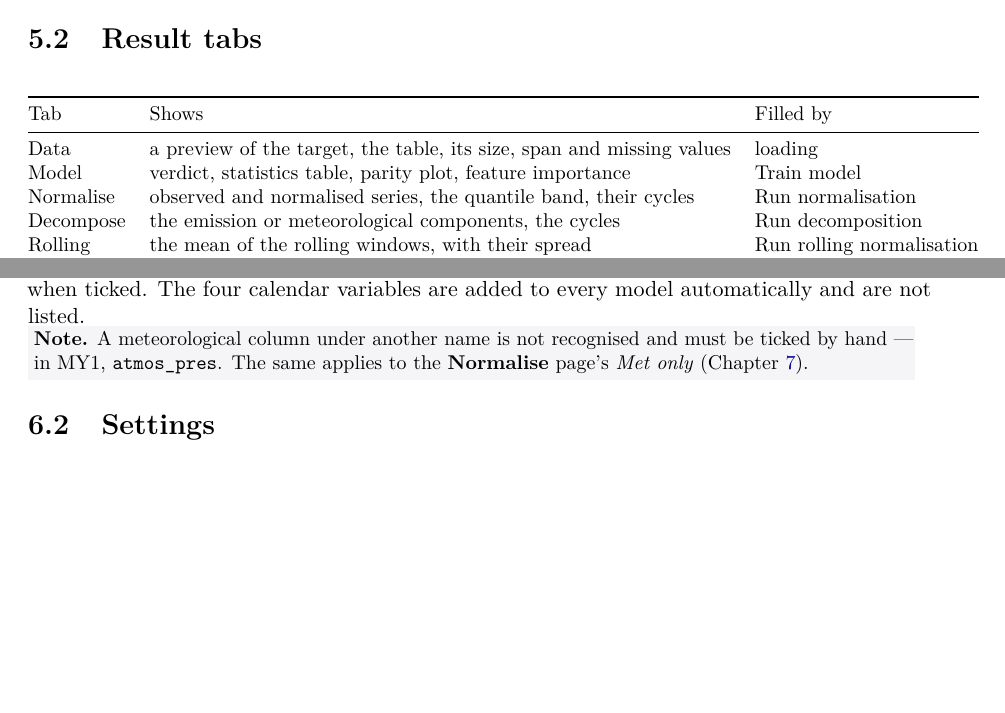
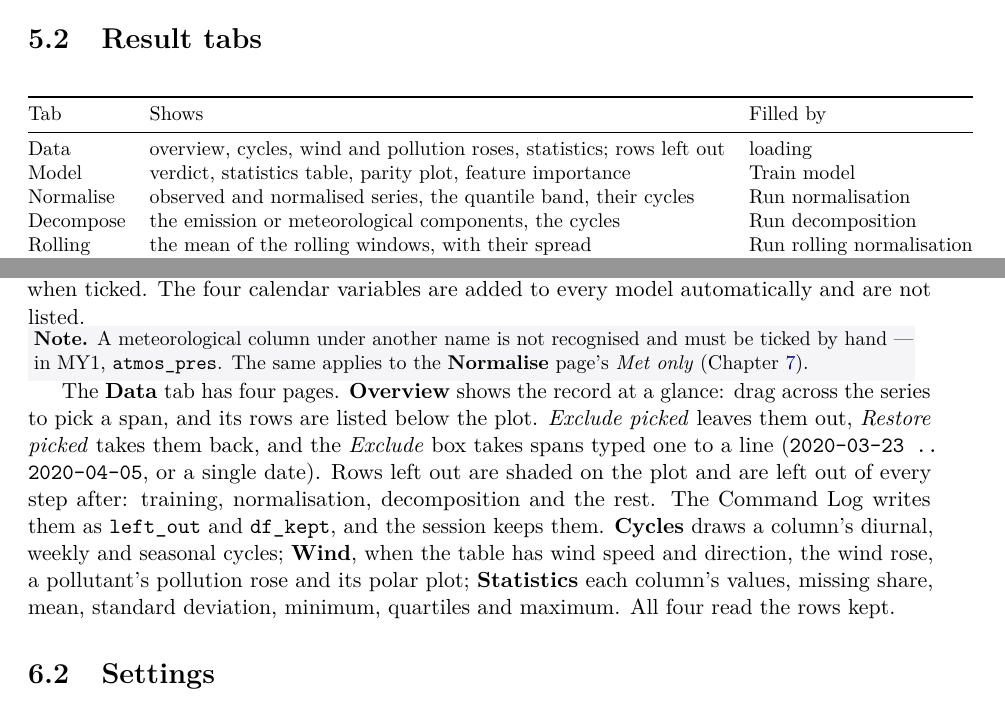
Before and after one commit to apai-sys/normet-py, a LaTeX document (docs/manual/normet_manual.tex): two parts of pages 16 and 20 of 53 before the commit and two parts of pages 16 and 20 of 54 after it, joined at a grey line, cut so that both start at the same text, the shorter picture padded with empty space. Compiled offline with pdfLaTeX.

Commit message:
docs(manual): the Data tab's four pages and the rows left out
Replaces "previews the target series and lists the table" with what the
tab now shows, in English and Chinese, and grabs ui_data.png again.

Co-Authored-By: Claude Opus 5.5 <noreply@anthropic.com>

```diff
--- a/docs/manual/normet_manual.tex
+++ b/docs/manual/normet_manual.tex
@@ -724,7 +724,7 @@ read from the \tab{File} menu (Section~\ref{sec:config}).
 \toprule
 Tab & Shows & Filled by \\
 \midrule
-Data        & a preview of the target, the table, its size, span and missing values & loading \\
+Data        & overview, cycles, wind and pollution roses, statistics; rows left out & loading \\
 Model       & verdict, statistics table, parity plot, feature importance & Train model \\
 Normalise   & observed and normalised series, the quantile band, their cycles & Run normalisation \\
 Decompose   & the emission or meteorological components, the cycles & Run decomposition \\
@@ -899,3 +901,14 @@ target series and lists the table.}{fig:data}
+The \tab{Data} tab has four pages. \tab{Overview} shows the record at a glance: drag across
+the series to pick a span, and its rows are listed below the plot. \emph{Exclude picked}
+leaves them out, \emph{Restore picked} takes them back, and the \emph{Exclude} box takes
+spans typed one to a line (\code{2020-03-23 .. 2020-04-05}, or a single date). Rows left out
+are shaded on the plot and are left out of every step after: training, normalisation,
+decomposition and the rest. The Command Log writes them as \code{left\_out} and
+\code{df\_kept}, and the session keeps them. \tab{Cycles} draws a column's diurnal, weekly and
+seasonal cycles; \tab{Wind}, when the table has wind speed and direction, the wind rose,
+a pollutant's pollution rose and its polar plot; \tab{Statistics} each column's values,
+missing share, mean, standard deviation, minimum, quartiles and maximum. All four read
+the rows kept.
 
 \section{Settings}
 \begin{description}\nosep
```
Also changed, not shown: docs/manual/normet_manual_zh.tex (+11 -2 lines), docs/manual/figures/ui_data.png, docs/manual/figures_zh/ui_data.png, docs/manual/normet_manual.pdf, docs/manual/normet_manual.tex (6 more changed lines), 1 other file.
